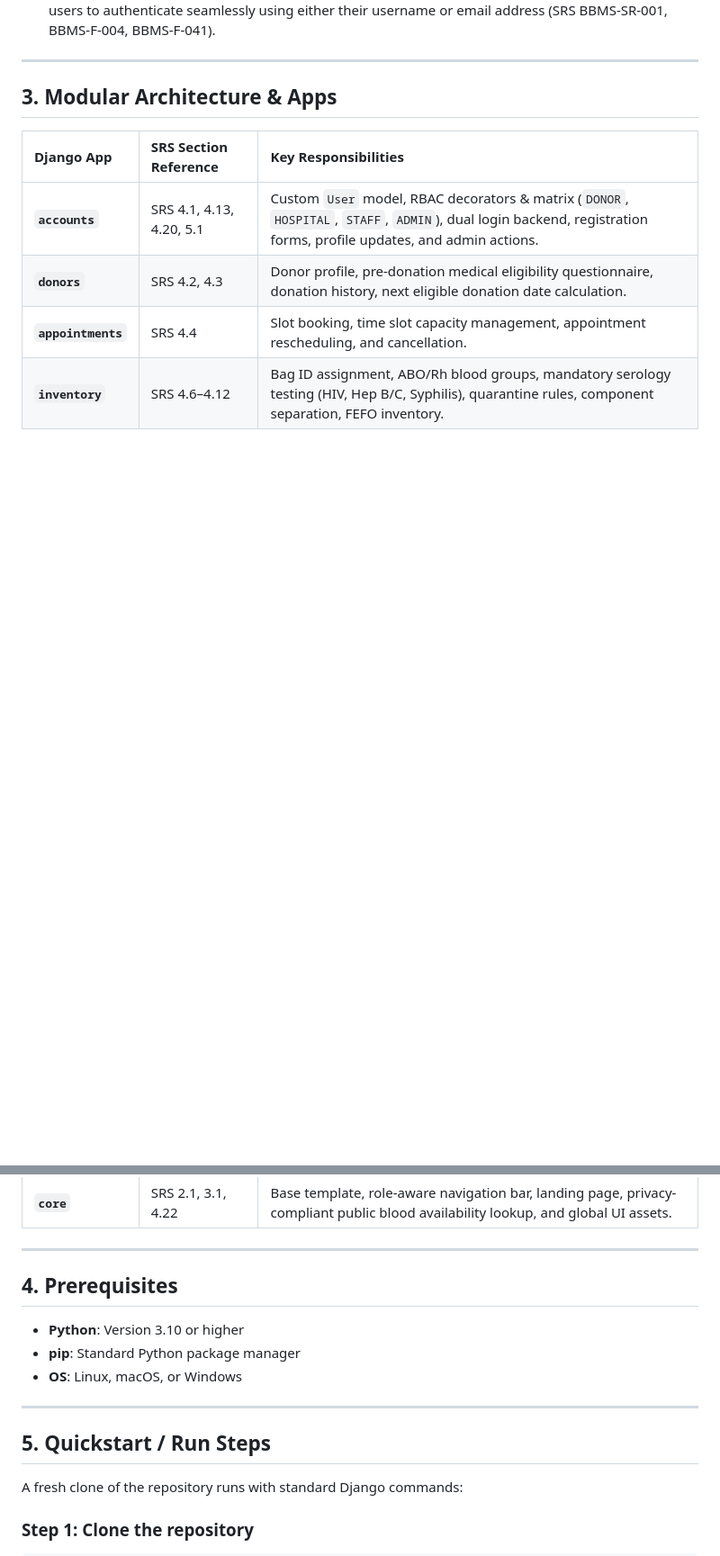
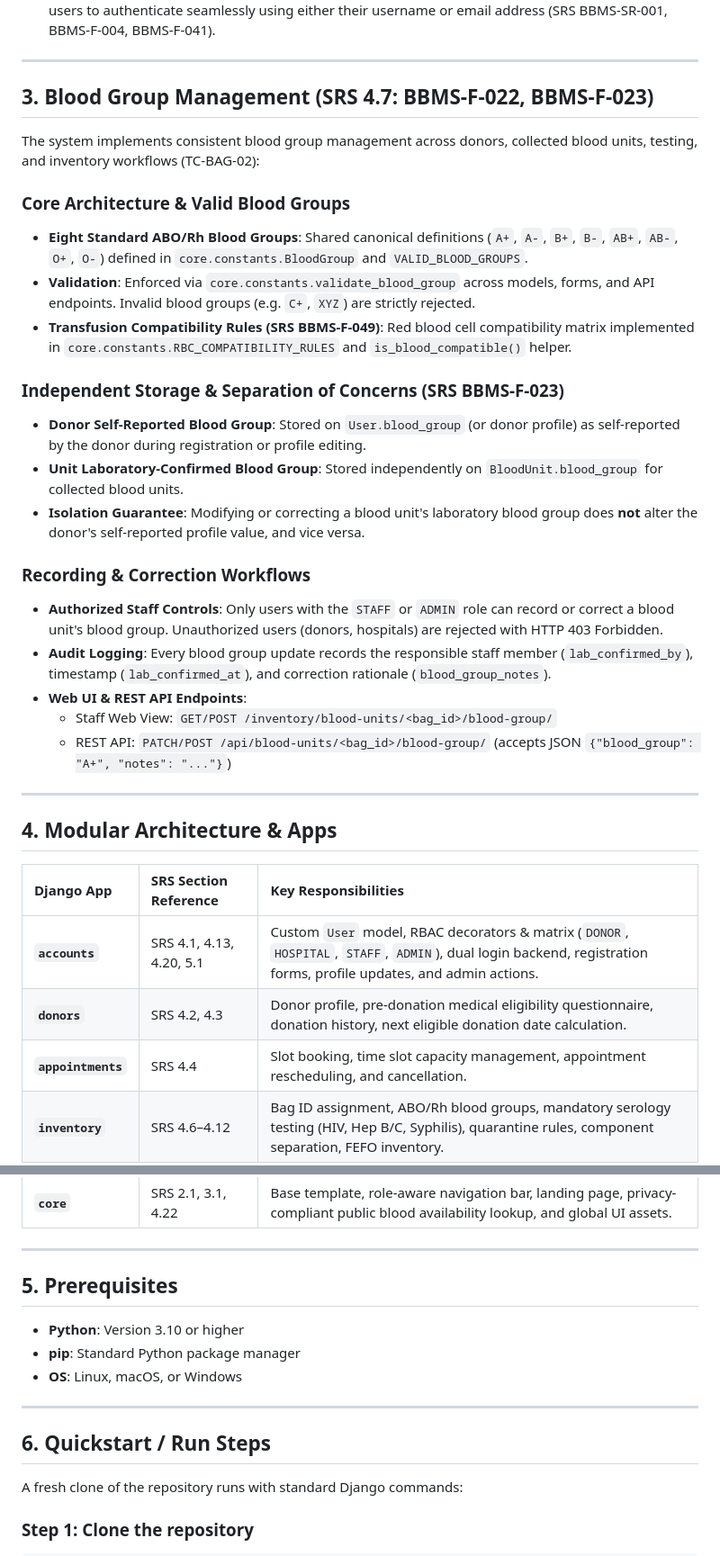
Before and after one commit to SE-Blood-Bank-Management-System/Blood-Bank-Management-System, a Markdown page: README.md, 2 parts joined by grey strips. Shown at 90% size. GitHub-like rendering; blank space fills up the shorter version.

Commit message:
docs: document blood group management, architecture decisions, and test results
- Document shared ABO/Rh blood groups, validation, and compatibility matrix
- Document separation of donor self-report and unit lab-confirmed blood groups
- Document authorized staff recording/correction workflow and audit logging
- Document web UI and REST API endpoints

```diff
--- a/README.md
+++ b/README.md
@@ -52,7 +52,30 @@ The system implements a centralized Custom User Model (`accounts.models.User`) a
 
 ---
 
-## 3. Modular Architecture & Apps
+## 3. Blood Group Management (SRS 4.7: BBMS-F-022, BBMS-F-023)
+
+The system implements consistent blood group management across donors, collected blood units, testing, and inventory workflows (TC-BAG-02):
+
+### Core Architecture & Valid Blood Groups
+- **Eight Standard ABO/Rh Blood Groups**: Shared canonical definitions (`A+`, `A-`, `B+`, `B-`, `AB+`, `AB-`, `O+`, `O-`) defined in `core.constants.BloodGroup` and `VALID_BLOOD_GROUPS`.
+- **Validation**: Enforced via `core.constants.validate_blood_group` across models, forms, and API endpoints. Invalid blood groups (e.g. `C+`, `XYZ`) are strictly rejected.
+- **Transfusion Compatibility Rules (SRS BBMS-F-049)**: Red blood cell compatibility matrix implemented in `core.constants.RBC_COMPATIBILITY_RULES` and `is_blood_compatible()` helper.
+
+### Independent Storage & Separation of Concerns (SRS BBMS-F-023)
+- **Donor Self-Reported Blood Group**: Stored on `User.blood_group` (or donor profile) as self-reported by the donor during registration or profile editing.
+- **Unit Laboratory-Confirmed Blood Group**: Stored independently on `BloodUnit.blood_group` for collected blood units.
+- **Isolation Guarantee**: Modifying or correcting a blood unit's laboratory blood group does **not** alter the donor's self-reported profile value, and vice versa.
+
+### Recording & Correction Workflows
+- **Authorized Staff Controls**: Only users with the `STAFF` or `ADMIN` role can record or correct a blood unit's blood group. Unauthorized users (donors, hospitals) are rejected with HTTP 403 Forbidden.
+- **Audit Logging**: Every blood group update records the responsible staff member (`lab_confirmed_by`), timestamp (`lab_confirmed_at`), and correction rationale (`blood_group_notes`).
+- **Web UI & REST API Endpoints**:
+  - Staff Web View: `GET/POST /inventory/blood-units/<bag_id>/blood-group/`
+  - REST API: `PATCH/POST /api/blood-units/<bag_id>/blood-group/` (accepts JSON `{"blood_group": "A+", "notes": "..."}`)
+
+---
+
+## 4. Modular Architecture & Apps
 
 | Django App | SRS Section Reference | Key Responsibilities |
 | :--- | :--- | :--- |
@@ -64,7 +87,7 @@ The system implements a centralized Custom User Model (`accounts.models.User`) a
 
 ---
 
-## 4. Prerequisites
+## 5. Prerequisites
 
 - **Python**: Version 3.10 or higher
 - **pip**: Standard Python package manager
@@ -72,7 +95,7 @@ The system implements a centralized Custom User Model (`accounts.models.User`) a
 
 ---
 
-## 5. Quickstart / Run Steps
+## 6. Quickstart / Run Steps
 
 A fresh clone of the repository runs with standard Django commands:
 
```
Also changed, not shown: other parts of README.md (+2 -2 lines).
